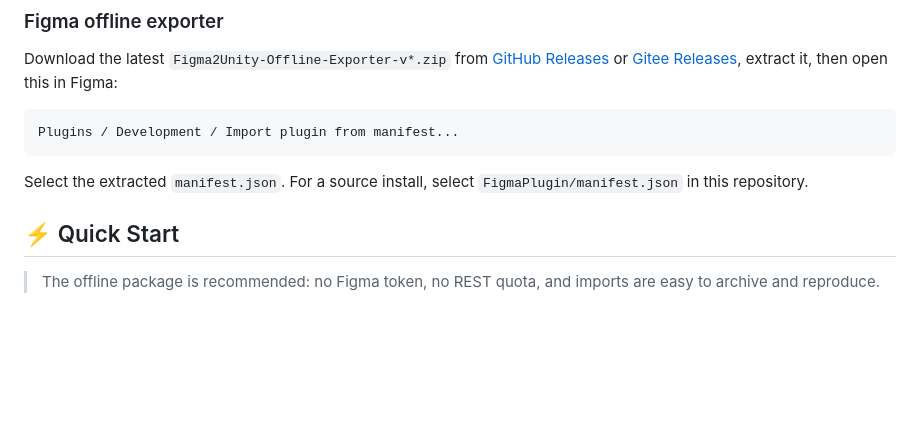
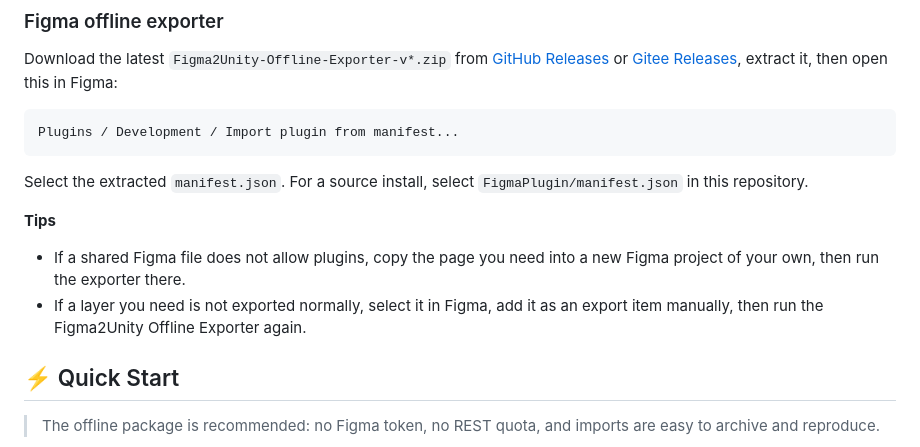
Before and after one commit to FRZ5201314/Figma2Unity, a Markdown page: README.md, the part around the change. Drawn GitHub-style; blank space fills up the shorter version.

````diff
--- a/README.md
+++ b/README.md
@@ -45,6 +45,11 @@ Plugins / Development / Import plugin from manifest...
 ```
 
 Select the extracted `manifest.json`. For a source install, select `FigmaPlugin/manifest.json` in this repository.
+
+**Tips**
+
+- If a shared Figma file does not allow plugins, copy the page you need into a new Figma project of your own, then run the exporter there.
+- If a layer you need is not exported normally, select it in Figma, add it as an export item manually, then run the Figma2Unity Offline Exporter again.
 
 ## ⚡ Quick Start
 
````
Also changed, not shown: README.zh-CN.md (+5 -0 lines).
